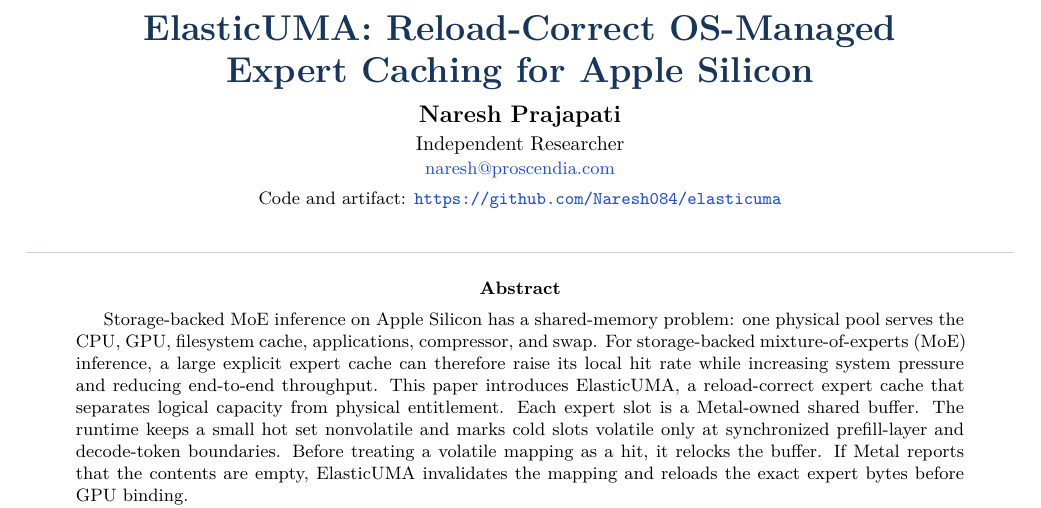
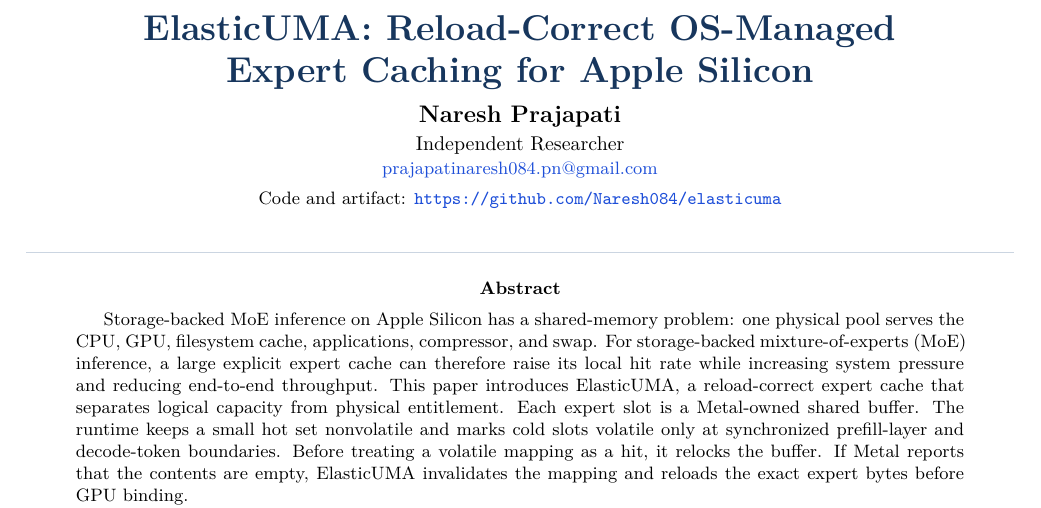
Before and after one commit to Naresh084/elasticuma, a LaTeX paper (paper/latex/main.tex): part of page 1 of 14, cut so that both start at the same text. Compiled offline with XeLaTeX.

Commit message:
docs: update paper contact email

```diff
--- a/paper/latex/main.tex
+++ b/paper/latex/main.tex
@@ -106,7 +106,7 @@
   \vspace{0.18em}
   {\normalsize Independent Researcher\par}
   \vspace{0.12em}
-  {\small\href{mailto:naresh@proscendia.com}{naresh@proscendia.com}\par}
+  {\small\href{mailto:prajapatinaresh084.pn@gmail.com}{prajapatinaresh084.pn@gmail.com}\par}
   \vspace{0.4em}
   {\small Code and artifact: \url{https://github.com/Naresh084/elasticuma}\par}
 \end{center}
```
Also changed, not shown: paper/ElasticUMA-paper.pdf, paper/README.md, 1 other file.
